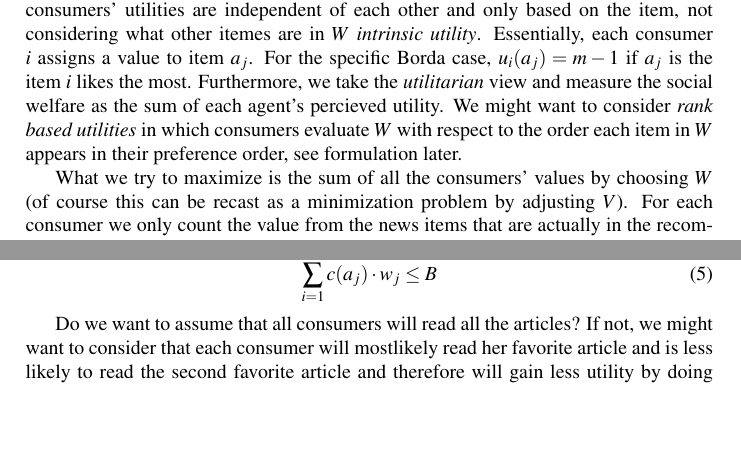
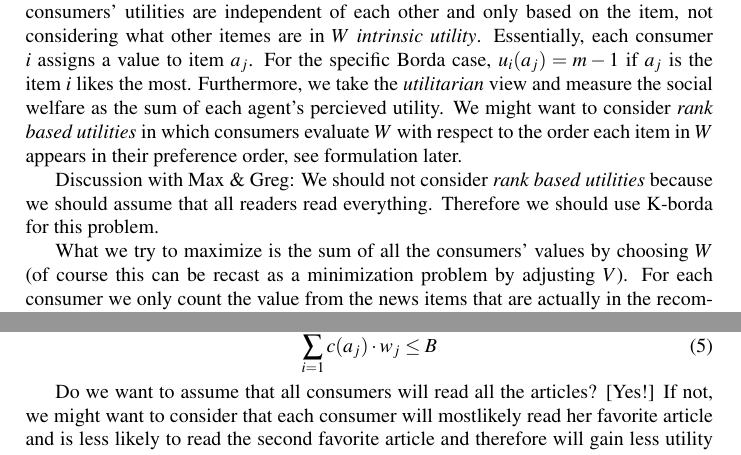
Before and after one commit to HaukurPall/ComSocProject, a LaTeX document (framework_proposal.tex): two parts of pages 1 and 2 of 2, joined at a grey line, cut so that both start at the same text, the shorter picture padded with empty space. Compiled offline with pdfLaTeX.

Commit message:
after a tiny discussion with Greg and Max

```diff
--- a/framework_proposal.tex
+++ b/framework_proposal.tex
@@ -31,6 +31,8 @@ Further, there is a \emph{value function}, akin to a Borda vector, indicating ho
 
 Haukur: I find the value definition a bit too general. It allows for a voter to base her utilities on other people's perferences and I see this as opening of a plethora of possibilities and expressibility which we do not need. We could rather assume that consumers' utilities are independent of each other and only based on the item, not considering what other itemes are in $W$ \emph{intrinsic utility}. Essentially, each consumer $i$ assigns a value to item $a_j$. For the specific Borda case, $u_i(a_j)=m-1$ if $a_j$ is the item $i$ likes the most. Furthermore, we take the \emph{utilitarian} view and measure the social welfare as the sum of each agent's percieved utility. We might want to consider \emph{rank based utilities} in which consumers evaluate $W$ with respect to the order each item in $W$ appears in their preference order, see formulation later.
 
+Discussion with Max \& Greg: We should not consider \emph{rank based utilities} because we should assume that all readers read everything. Therefore we should use K-borda for this problem.
+
 What we try to maximize is the sum of all the consumers' values by choosing $W$ (of course this can be recast as a minimization problem by adjusting $V$). For each consumer we only count the value from the news items that are actually in the recommended set:\\
 \begin{equation}
 \max_W \sum_{j=1}^n \sum_{i=1}^m \one [a_i\in W] V(\mathbf{R}, n_j, a_i)
@@ -53,7 +55,7 @@ w_j \in \{0,1\}, 1 \leq j \leq |A|, j \in \mathbf{N}
 \sum_{i=1}^m c(a_j)\cdot w_j \leq B
 \end{equation}
 
-Do we want to assume that all consumers will read all the articles? If not, we might want to consider that each consumer will mostlikely read her favorite article and is less likely to read the second favorite article and therefore will gain less utility by doing so. We need to add more constraints and a different problem statement to capture this. Now I use $w_{i,j,k} = 1$ iff item $a_j$ is $k$th prefered item for $i$ and is in $W$.
+Do we want to assume that all consumers will read all the articles? [Yes!] If not, we might want to consider that each consumer will mostlikely read her favorite article and is less likely to read the second favorite article and therefore will gain less utility by doing so. We need to add more constraints and a different problem statement to capture this. Now I use $w_{i,j,k} = 1$ iff item $a_j$ is $k$th prefered item for $i$ and is in $W$.
 \begin{equation}
 \max \sum_{j=1}^n \sum_{i=1}^m \sum_{k=1}^{|W|}u_i(a_j)\cdot w_{i,j,k}
 \end{equation}
```
Also changed, not shown: framework_proposal.pdf.
